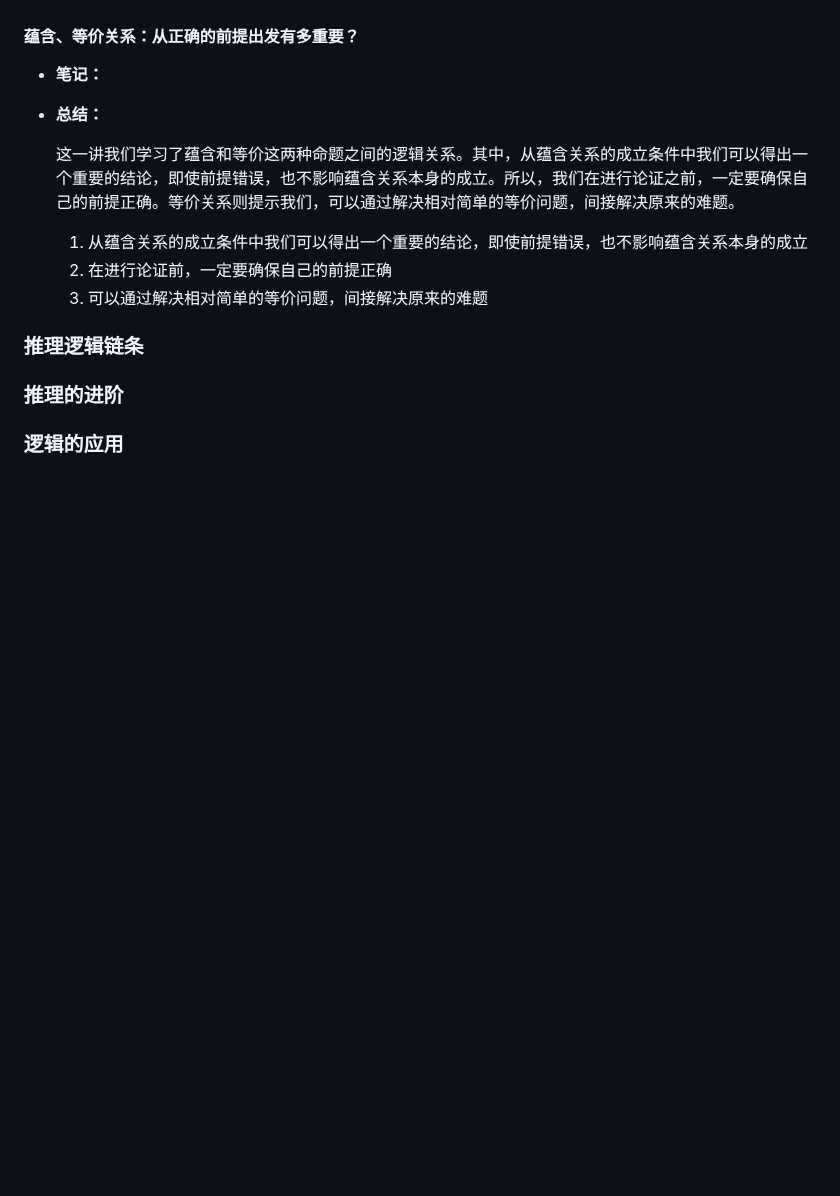
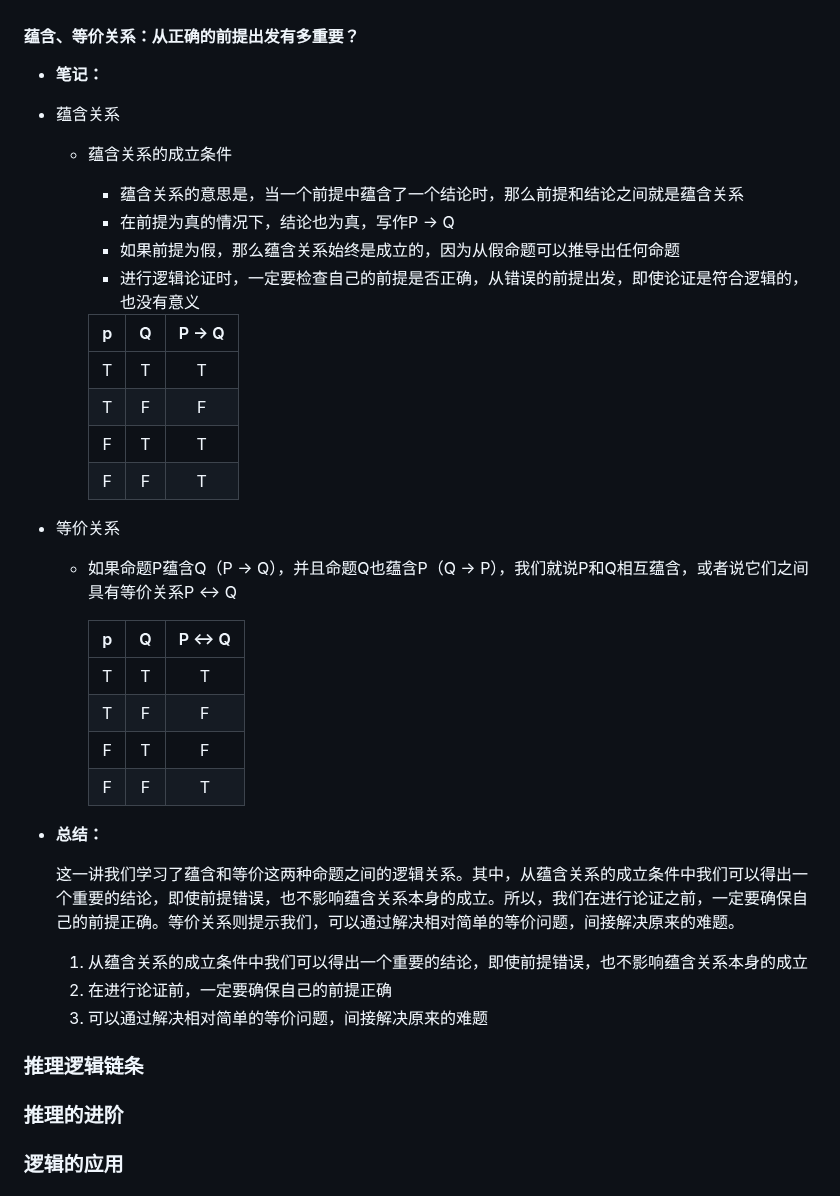
Before and after one commit to Andy-Sebastian/andy-sebastian.github.io, a Markdown page: docs/LogicalThinking.md, the part around the change. GitHub-like rendering; blank space fills up the shorter version.

Commit message:
逻辑思维 蕴含关系和等价关系

```diff
--- a/docs/LogicalThinking.md
+++ b/docs/LogicalThinking.md
@@ -213,6 +213,33 @@ _认知科学领域有位著名的学者，《智能的结构》这本书的作
 
 - **笔记：**
 
+- 蕴含关系
+
+  - 蕴含关系的成立条件
+
+    - 蕴含关系的意思是，当一个前提中蕴含了一个结论时，那么前提和结论之间就是蕴含关系
+    - 在前提为真的情况下，结论也为真，写作P → Q
+    - 如果前提为假，那么蕴含关系始终是成立的，因为从假命题可以推导出任何命题
+    - 进行逻辑论证时，一定要检查自己的前提是否正确，从错误的前提出发，即使论证是符合逻辑的，也没有意义
+
+    |    p     |    Q     |   P → Q  |
+    | :------: | :------: | :------: |
+    |    T     |    T     |    T     |
+    |    T     |    F     |    F     |
+    |    F     |    T     |    T     |
+    |    F     |    F     |    T     |
+
+- 等价关系
+
+  - 如果命题P蕴含Q（P → Q），并且命题Q也蕴含P（Q → P），我们就说P和Q相互蕴含，或者说它们之间具有等价关系P ↔ Q
+
+    |    p     |    Q     |   P ↔ Q  |
+    | :------: | :------: | :------: |
+    |    T     |    T     |    T     |
+    |    T     |    F     |    F     |
+    |    F     |    T     |    F     |
+    |    F     |    F     |    T     |
+
 - **总结：**
 
   这一讲我们学习了蕴含和等价这两种命题之间的逻辑关系。其中，从蕴含关系的成立条件中我们可以得出一个重要的结论，即使前提错误，也不影响蕴含关系本身的成立。所以，我们在进行论证之前，一定要确保自己的前提正确。等价关系则提示我们，可以通过解决相对简单的等价问题，间接解决原来的难题。
```
